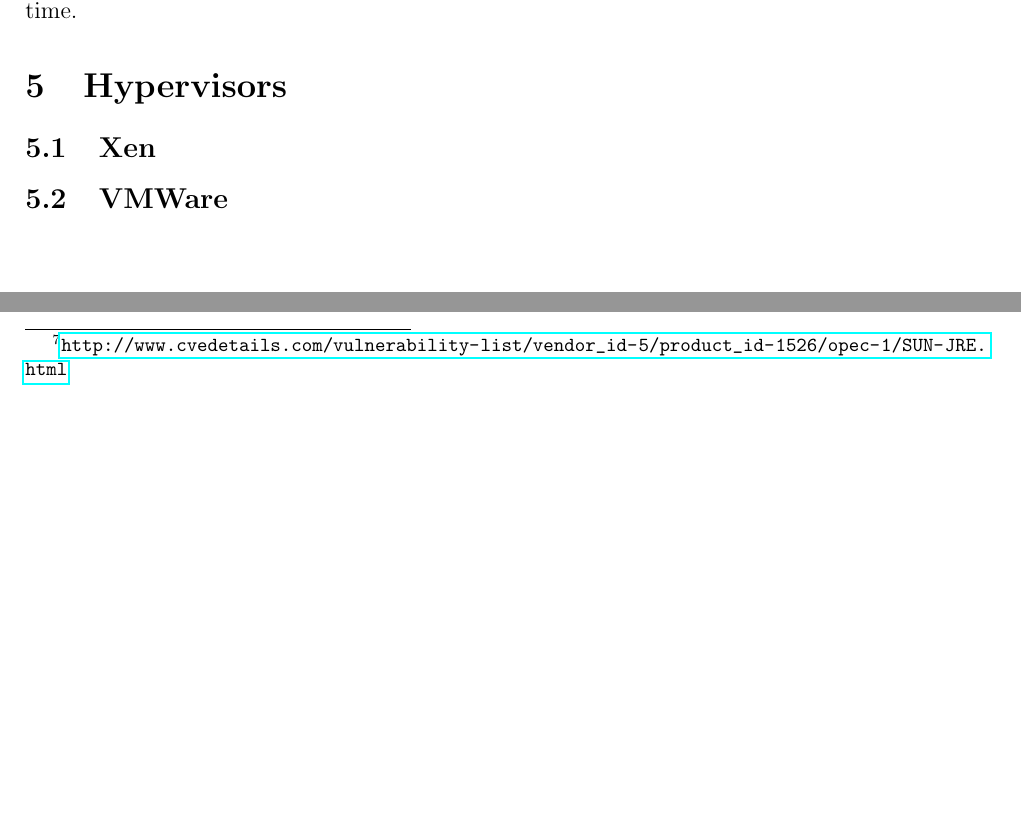
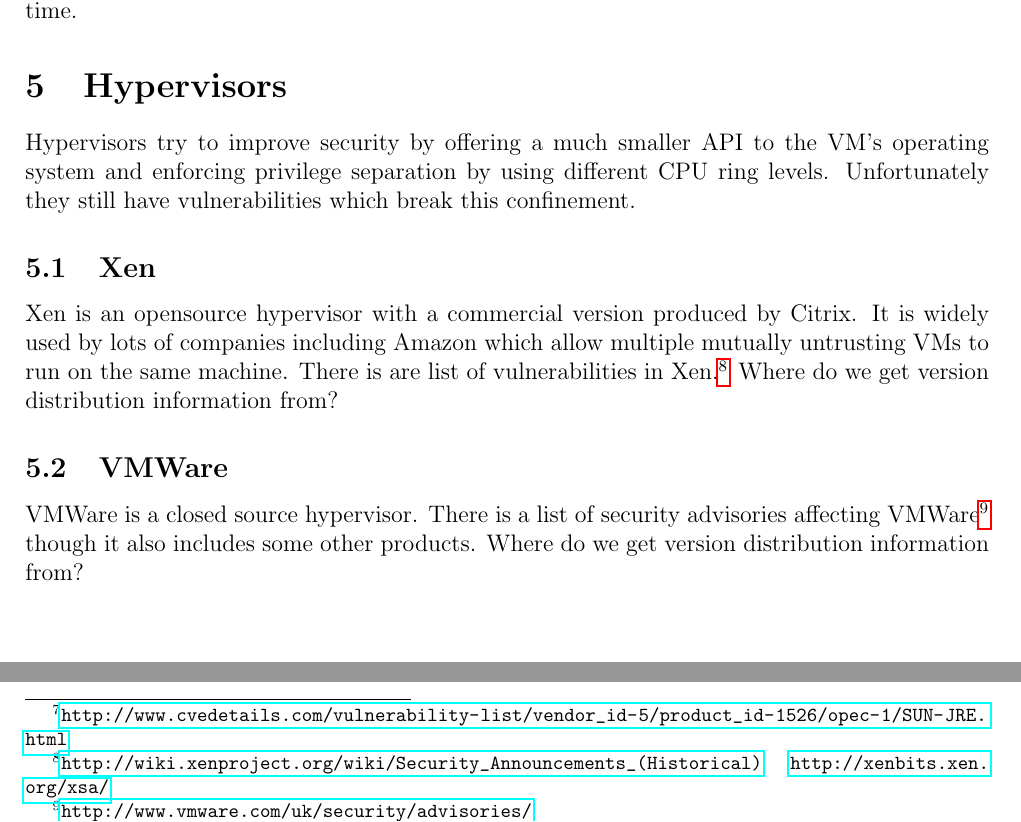
Before and after one commit to ucam-cl-dtg/paper-da-securityupdates, a LaTeX document (platforms.tex): two parts of page 3 of 3, joined at a grey line, cut so that both start at the same text, the shorter picture padded with empty space. Compiled offline with pdfLaTeX.

Commit message:
platforms: add section on hypervisors

```diff
--- a/platforms.tex
+++ b/platforms.tex
@@ -76,8 +76,19 @@
 We also need the distribution of running versions over time.
 
 \section{Hypervisors}
+Hypervisors try to improve security by offering a much smaller API to the VM's operating system and enforcing privilege separation by using different CPU ring levels.
+Unfortunately they still have vulnerabilities which break this confinement.
+
 \subsection{Xen}
+Xen is an opensource hypervisor with a commercial version produced by Citrix.
+It is widely used by lots of companies including Amazon which allow multiple mutually untrusting VMs to run on the same machine.
+There is are list of vulnerabilities in Xen.\footnote{\url{http://wiki.xenproject.org/wiki/Security_Announcements_(Historical)} \url{http://xenbits.xen.org/xsa/}}
+Where do we get version distribution information from?
+
 \subsection{VMWare}
+VMWare is a closed source hypervisor.
+There is a list of security advisories affecting VMWare\footnote{\url{http://www.vmware.com/uk/security/advisories/}} though it also includes some other products.
+Where do we get version distribution information from?
 
 \printbibliography
 
```
